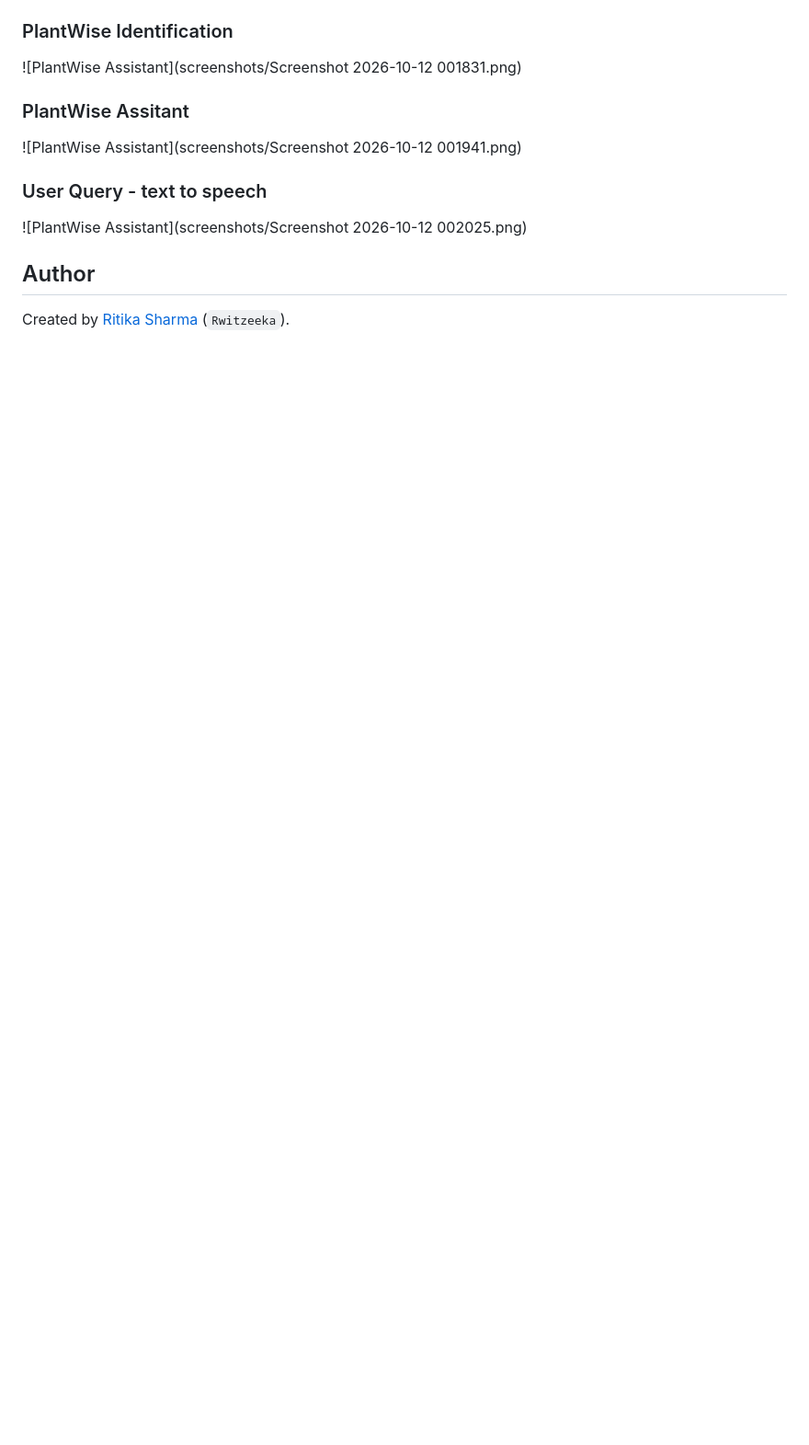
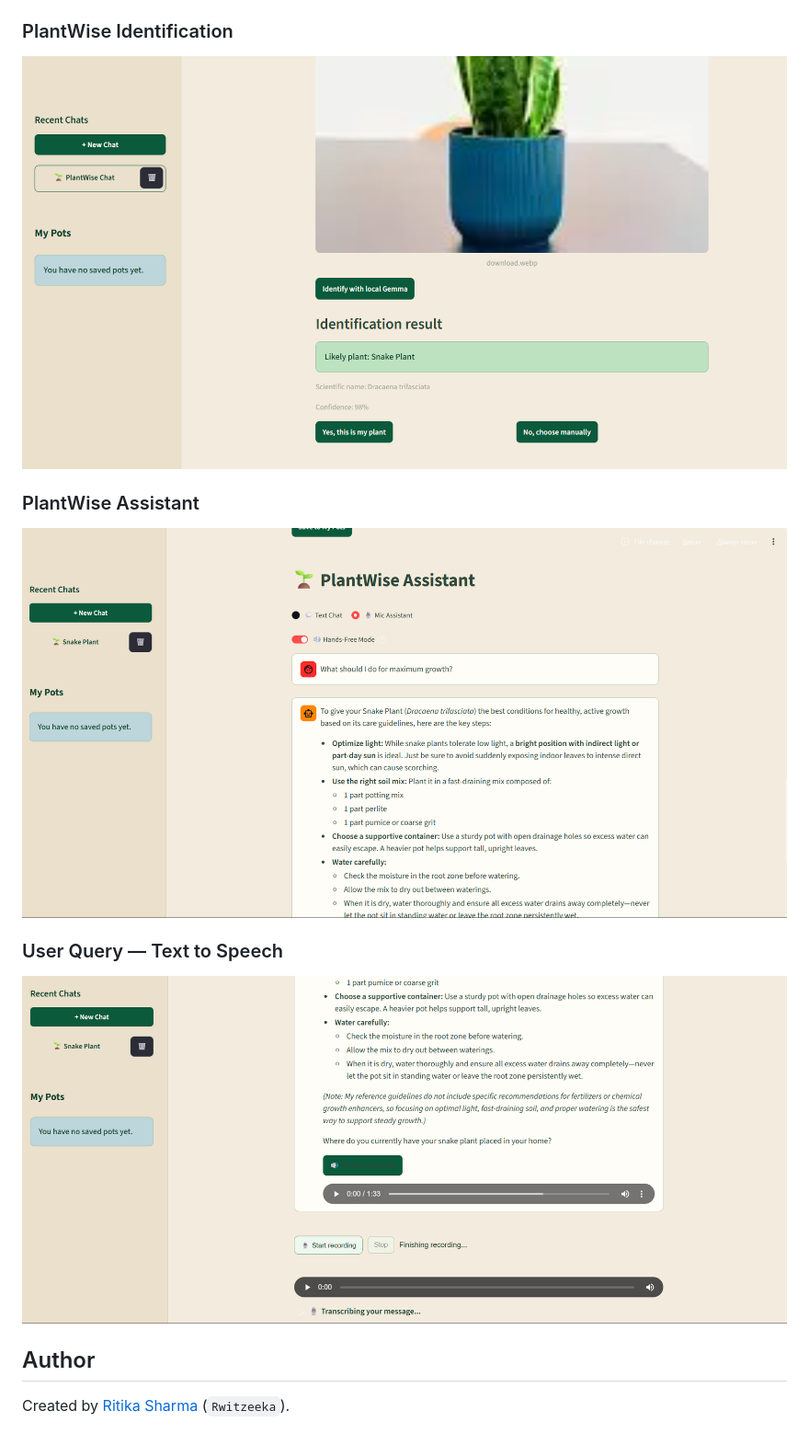
Before and after one commit to ritika-sharma013/PotWise, a Markdown page: readme.md, the part around one of its changes. Shown at 92% size. Rendered like a GitHub page; blank space fills up the shorter version.

```diff
--- a/readme.md
+++ b/readme.md
@@ -257,12 +257,12 @@ PotWise is intended for deployment with Streamlit Community Cloud. Configure the
 
 ### PlantWise Identification
-![PlantWise Assistant](screenshots/Screenshot 2026-10-12 001831.png)
+![PlantWise Identification](screenshots/plantwise-identification.png)
 
-### PlantWise Assitant
-![PlantWise Assistant](screenshots/Screenshot 2026-10-12 001941.png)
+### PlantWise Assistant
+![PlantWise Assistant](screenshots/plantwise-assistant.png)
 
-### User Query - text to speech
-![PlantWise Assistant](screenshots/Screenshot 2026-10-12 002025.png)
+### User Query — Text to Speech
+![Text to Speech](screenshots/text-to-speech.png)
 
 
 ## Author
```
Also changed, not shown: other parts of readme.md (+1 -1 lines).
